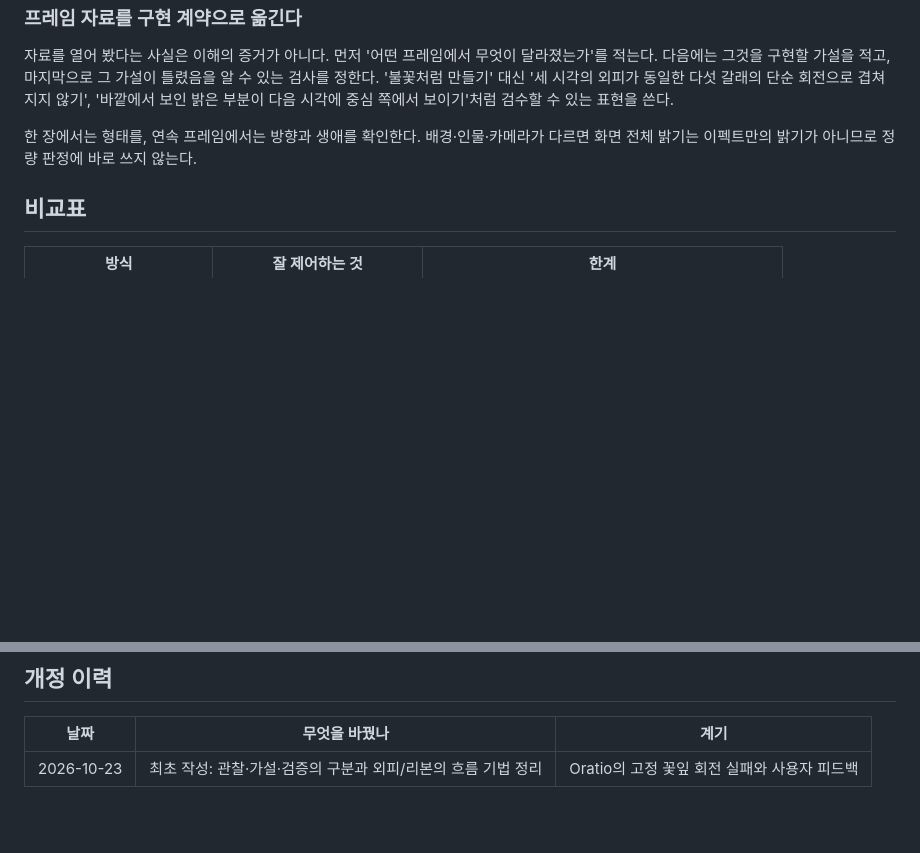
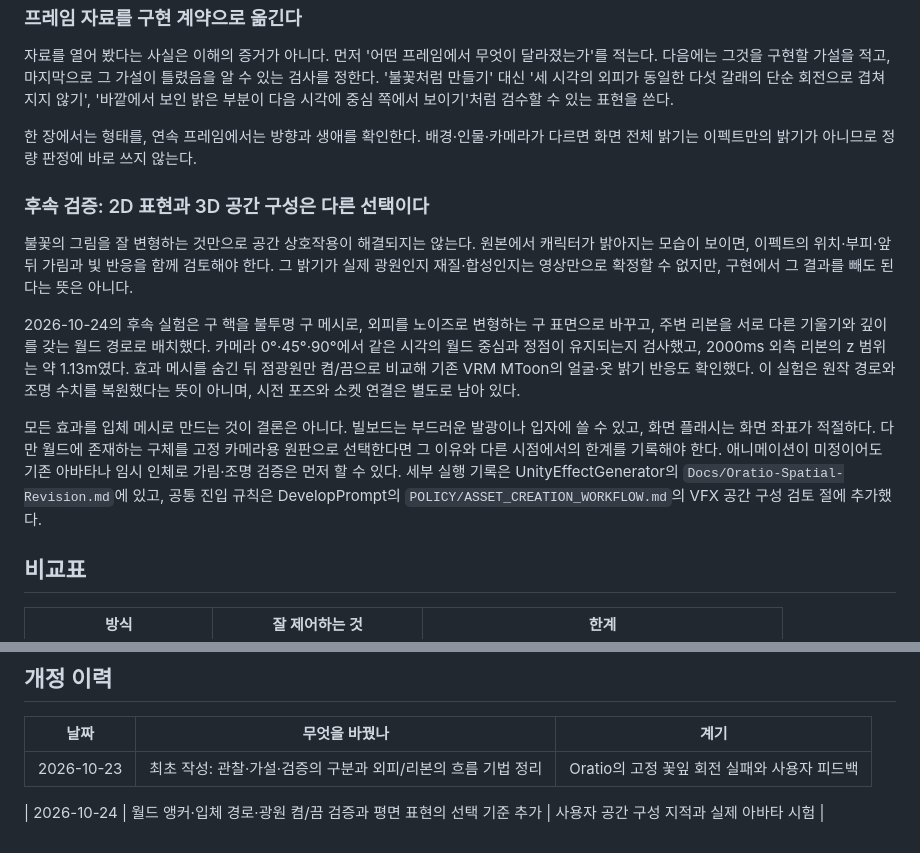
Before and after one commit to noble-shake/StudyProject, a Markdown page: ComputerScience/Graphics/Stylized-Flame-Flow.md, 2 parts joined by grey strips. Rendered like a GitHub page; blank space fills up the shorter version.

Commit message:
📝[Docs]: 불꽃 학습에 공간과 아바타 조명 검증을 보강한다

```diff
--- a/ComputerScience/Graphics/Stylized-Flame-Flow.md
+++ b/ComputerScience/Graphics/Stylized-Flame-Flow.md
@@ -84,6 +84,25 @@ UnityEffectGenerator의 Oratio 컷인 비교에서 시작했다. 프레임별
 한 장에서는 형태를, 연속 프레임에서는 방향과 생애를 확인한다. 배경·인물·카메라가 다르면
 화면 전체 밝기는 이펙트만의 밝기가 아니므로 정량 판정에 바로 쓰지 않는다.
 
+### 후속 검증: 2D 표현과 3D 공간 구성은 다른 선택이다
+
+불꽃의 그림을 잘 변형하는 것만으로 공간 상호작용이 해결되지는 않는다. 원본에서 캐릭터가 밝아지는
+모습이 보이면, 이펙트의 위치·부피·앞뒤 가림과 빛 반응을 함께 검토해야 한다. 그 밝기가 실제 광원인지
+재질·합성인지는 영상만으로 확정할 수 없지만, 구현에서 그 결과를 빼도 된다는 뜻은 아니다.
+
+2026-10-24의 후속 실험은 구 핵을 불투명 구 메시로, 외피를 노이즈로 변형하는 구 표면으로 바꾸고,
+주변 리본을 서로 다른 기울기와 깊이를 갖는 월드 경로로 배치했다. 카메라 0°·45°·90°에서 같은 시각의
+월드 중심과 정점이 유지되는지 검사했고, 2000ms 외측 리본의 z 범위는 약 1.13m였다. 효과 메시를 숨긴
+뒤 점광원만 켬/끔으로 비교해 기존 VRM MToon의 얼굴·옷 밝기 반응도 확인했다. 이 실험은 원작 경로와
+조명 수치를 복원했다는 뜻이 아니며, 시전 포즈와 소켓 연결은 별도로 남아 있다.
+
+모든 효과를 입체 메시로 만드는 것이 결론은 아니다. 빌보드는 부드러운 발광이나 입자에 쓸 수 있고,
+화면 플래시는 화면 좌표가 적절하다. 다만 월드에 존재하는 구체를 고정 카메라용 원판으로 선택한다면
+그 이유와 다른 시점에서의 한계를 기록해야 한다. 애니메이션이 미정이어도 기존 아바타나 임시 인체로
+가림·조명 검증은 먼저 할 수 있다. 세부 실행 기록은 UnityEffectGenerator의
+`Docs/Oratio-Spatial-Revision.md`에 있고, 공통 진입 규칙은 DevelopPrompt의
+`POLICY/ASSET_CREATION_WORKFLOW.md`의 VFX 공간 구성 검토 절에 추가했다.
+
 ## 비교표
 
 | 방식 | 잘 제어하는 것 | 한계 |
@@ -147,3 +166,5 @@ float mask = smoothstep(threshold, threshold + 0.2, large * 0.7 + small * 0.3);
 | 날짜 | 무엇을 바꿨나 | 계기 |
 |---|---|---|
 | 2026-10-23 | 최초 작성: 관찰·가설·검증의 구분과 외피/리본의 흐름 기법 정리 | Oratio의 고정 꽃잎 회전 실패와 사용자 피드백 |
+
+| 2026-10-24 | 월드 앵커·입체 경로·광원 켬/끔 검증과 평면 표현의 선택 기준 추가 | 사용자 공간 구성 지적과 실제 아바타 시험 |
```
